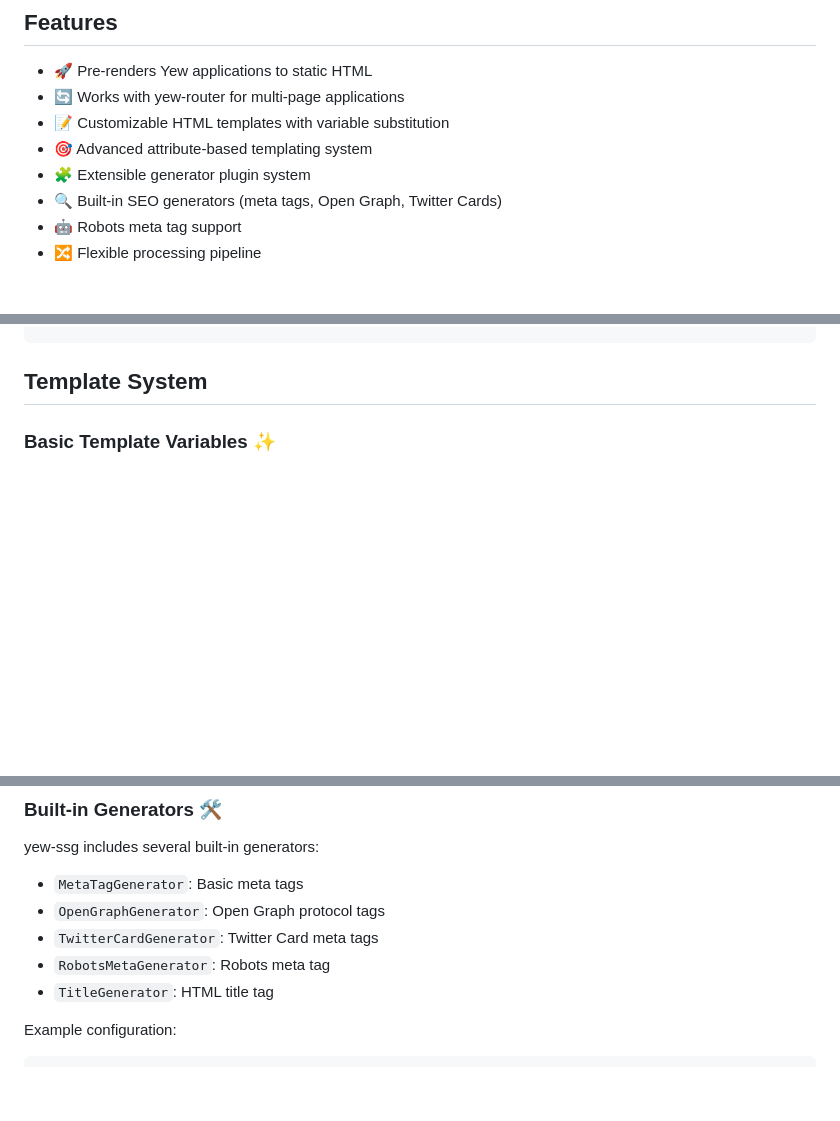
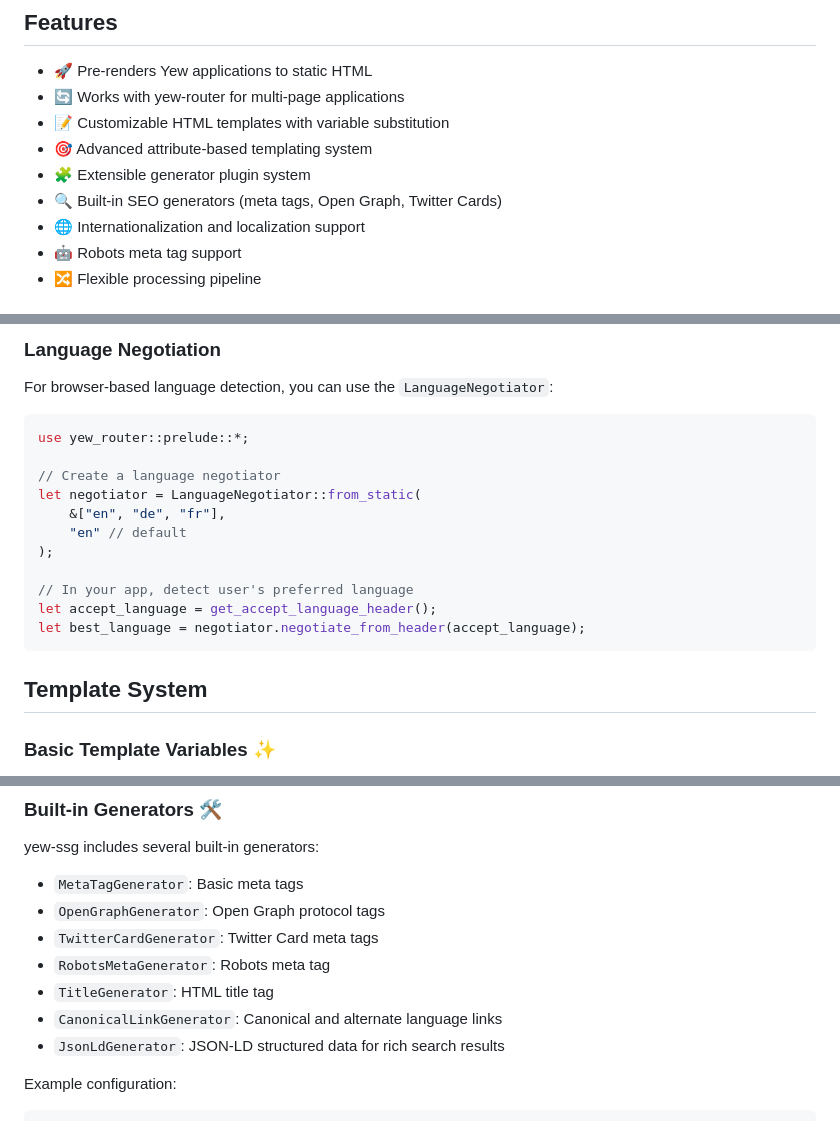
Before and after one commit to chriamue/yew-ssg, a Markdown page: README.md, 3 parts joined by grey strips. Rendered like a GitHub page; blank space fills up the shorter version.

````diff
--- a/README.md
+++ b/README.md
@@ -12,6 +12,7 @@ A static site generator for Yew applications that helps you pre-render your Yew
 - 🎯 Advanced attribute-based templating system
 - 🧩 Extensible generator plugin system
 - 🔍 Built-in SEO generators (meta tags, Open Graph, Twitter Cards)
+- 🌐 Internationalization and localization support
 - 🤖 Robots meta tag support
 - 🔀 Flexible processing pipeline
 
@@ -118,3 +199,19 @@ async fn main() {
+### Language Negotiation
+
+For browser-based language detection, you can use the `LanguageNegotiator`:
+
+```rust
+use yew_router::prelude::*;
+
+// Create a language negotiator
+let negotiator = LanguageNegotiator::from_static(
+    &["en", "de", "fr"],
+    "en" // default
+);
+
+// In your app, detect user's preferred language
+let accept_language = get_accept_language_header();
+let best_language = negotiator.negotiate_from_header(accept_language);
 ```
 
 ## Template System
@@ -223,6 +320,8 @@ yew-ssg includes several built-in generators:
 - `TwitterCardGenerator`: Twitter Card meta tags
 - `RobotsMetaGenerator`: Robots meta tag
 - `TitleGenerator`: HTML title tag
+- `CanonicalLinkGenerator`: Canonical and alternate language links
+- `JsonLdGenerator`: JSON-LD structured data for rich search results
 
 Example configuration:
 
````
Also changed, not shown: other parts of README.md (+81 -1 lines).
